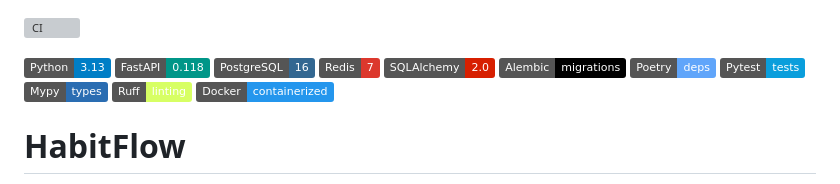
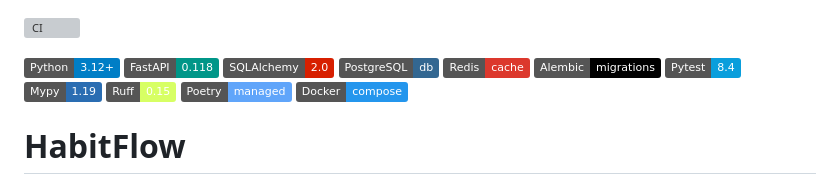
Before and after one commit to badinoko/Habbit, a Markdown page: README.md, the part around the change. GitHub-like rendering; badges without logos; grey boxes are pictures that could not be loaded.

```diff
--- a/README.md
+++ b/README.md
@@ -1,16 +1,16 @@
 [![CI](https://github.com/Qwertyil/HabitFlow/actions/workflows/ci.yml/badge.svg)](https://github.com/Qwertyil/HabitFlow/actions/workflows/ci.yml)
 
-![Python](https://img.shields.io/badge/Python-3.13-blue)
+![Python](https://img.shields.io/badge/Python-3.12%2B-blue)
 ![FastAPI](https://img.shields.io/badge/FastAPI-0.118-009688)
-![PostgreSQL](https://img.shields.io/badge/PostgreSQL-16-336791)
-![Redis](https://img.shields.io/badge/Redis-7-DC382D)
 ![SQLAlchemy](https://img.shields.io/badge/SQLAlchemy-2.0-D71F00)
+![PostgreSQL](https://img.shields.io/badge/PostgreSQL-db-336791)
+![Redis](https://img.shields.io/badge/Redis-cache-DC382D)
 ![Alembic](https://img.shields.io/badge/Alembic-migrations-black)
-![Poetry](https://img.shields.io/badge/Poetry-deps-60A5FA)
-![Pytest](https://img.shields.io/badge/Pytest-tests-0A9EDC)
-![Mypy](https://img.shields.io/badge/Mypy-types-2A6DB2)
-![Ruff](https://img.shields.io/badge/Ruff-linting-D7FF64)
-![Docker](https://img.shields.io/badge/Docker-containerized-2496ED)
+![Pytest](https://img.shields.io/badge/Pytest-8.4-0A9EDC)
+![Mypy](https://img.shields.io/badge/Mypy-1.19-2A6DB2)
+![Ruff](https://img.shields.io/badge/Ruff-0.15-D7FF64)
+![Poetry](https://img.shields.io/badge/Poetry-managed-60A5FA)
+![Docker](https://img.shields.io/badge/Docker-compose-2496ED)
 
 # HabitFlow
 
```
